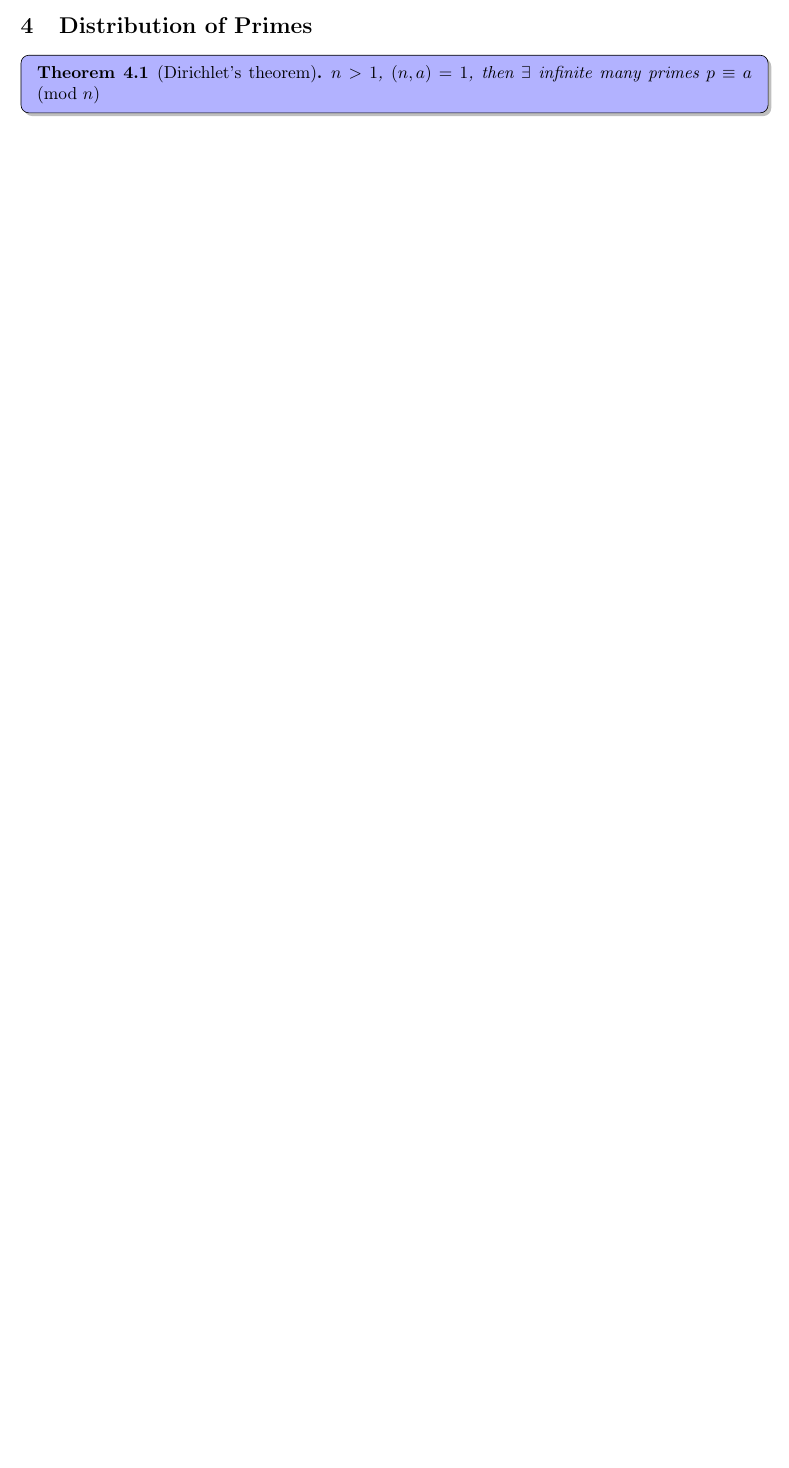
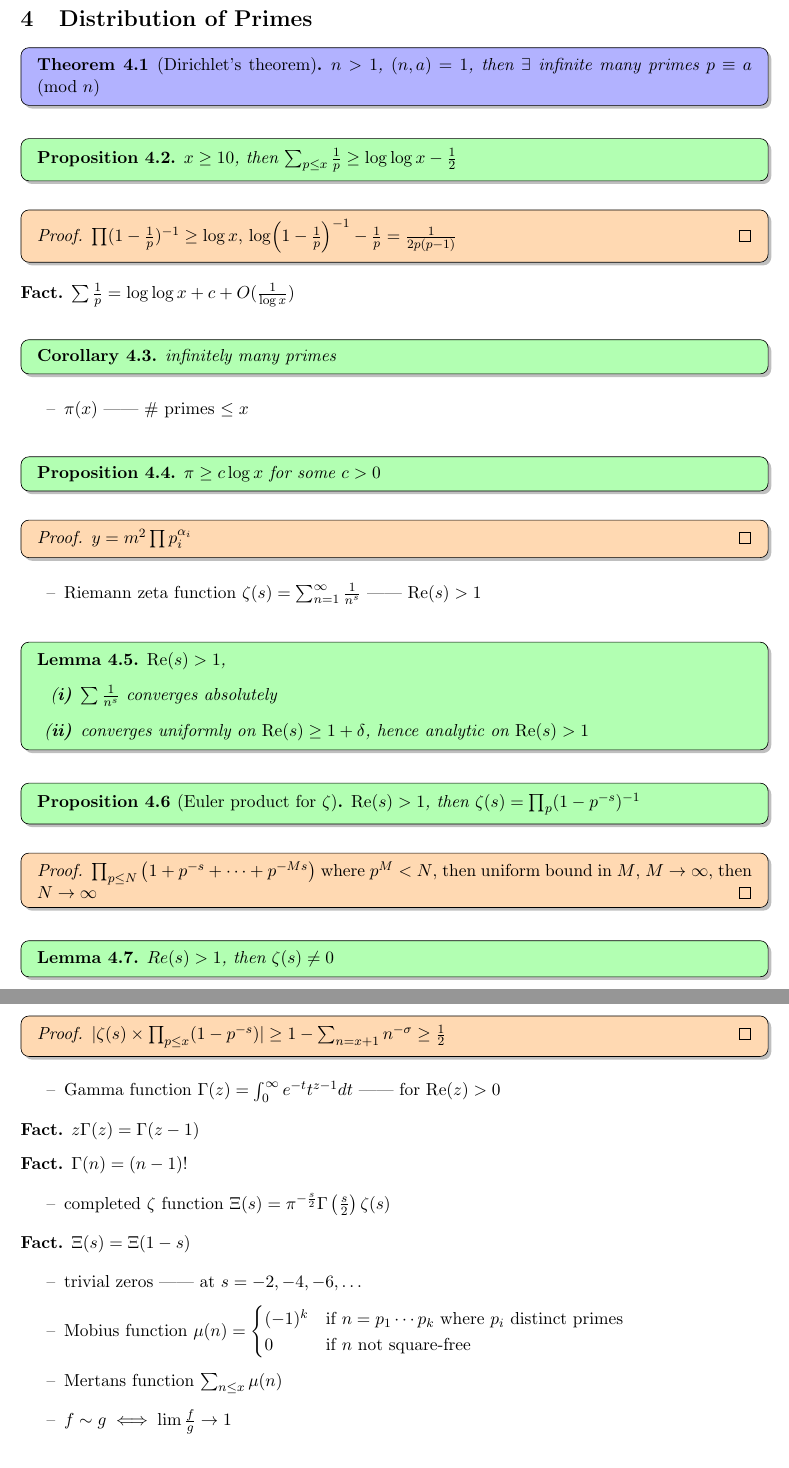
Before and after one commit to kennytch/part-ii-notes, a LaTeX document (number_theory/number_theory.tex, which reads number_theory/sec4.tex): part of page 8 of 8 before the commit and two parts of pages 9 and 10 of 11 after it, the two joined at a grey line, cut so that both start at the same text, the shorter picture padded with empty space. The pictures show the PDF file out/number_theory.pdf that the author committed with the source.

Commit message:
number theory sec4 done

```diff
--- a/number_theory/sec4.tex
+++ b/number_theory/sec4.tex
@@ -5,5 +5,5 @@
 \end{thm}
 
 \begin{prop}
-    $x \geq 10$, then $\sum \frac{1}{p} \geq \log \log x - \frac{1}{2}$
+    $x \geq 10$, then $\sum_{p \leq x} \frac{1}{p} \geq \log \log x - \frac{1}{2}$
 \end{prop}
@@ -10,2 +13,3 @@
 
 \begin{fact}
+    $\sum \frac{1}{p} = \log \log x + c + O(\frac{1}{\log x})$
@@ -13 +16,8 @@
 \end{fact}
+
+\begin{cor}
+    infinitely many primes
+\end{cor}
+
+\begin{itemize}
+    \item $\pi(x)$ \dash $\#$ primes $\leq x$
@@ -13,0 +30,35 @@
+    $y = m^{2}\prod p_i^{\alpha_i}$
+\end{pf}
+
+\begin{itemize}
+    \item Riemann zeta function $\zeta(s) = \sum_{n=1}^\infty \frac{1}{n^s}$ ------ $\Re(s) > 1$
+\end{itemize}
+
+\begin{lemma}
+    $\Re(s) > 1$,
+    \begin{enumerate}
+        \item $\sum \frac{1}{n^s}$ converges absolutely
+        \item converges uniformly on $\Re(s) \geq 1 + \delta$, hence analytic on $\Re(s) > 1$
+    \end{enumerate}
+\end{lemma}
+
+\begin{prop}[Euler product for $\zeta$]
+    $\Re(s) > 1$, then $\zeta(s) = \prod_p (1 - p^{-s})^{-1}$
+\end{prop}
+\begin{pf}
+    $\prod_{p \leq N} \left( 1 + p^{-s} + \cdots + p^{-Ms} \right)$ where $p^M < N$, then uniform bound in $M$, $M \rightarrow \infty$, then $N \rightarrow \infty$
+\end{pf}
+
+\begin{lemma}
+    $Re(s) > 1$, then $\zeta(s) \neq 0$
+\end{lemma}
+\begin{pf}
+    $|\zeta(s) \times \prod_{p\leq x} (1 - p^{-s})| \geq 1 - \sum_{n = x+1} n^{-\sigma} \geq \frac{1}{2}$
+\end{pf}
+
+\begin{itemize}
+    \item Gamma function $\Gamma(z) = \int_0^\infty e^{-t}t^{z-1} dt$ ------ for $\Re(z) > 0$
+\end{itemize}
+
+\begin{fact}
+    $z\Gamma(z) = \Gamma(z-1)$
@@ -13,0 +74,12 @@
+    $\Xi(s) = \Xi(1 - s)$
+\end{fact}
+
+\begin{itemize}
+    \item trivial zeros ------ at $s = -2, -4, -6, \dots$
+    \item Mobius function $\mu(n) = \begin{cases}
+                                        (-1)^k & \text{if } n=p_1\cdots p_{k} \text{ where } p_i \text{ distinct primes}\\
+                                        0 & \text{if } n \text{ not square-free}
+    \end{cases}$
+    \item Mertans function $\sum_{n \leq x} \mu(n)$
+    \item $f \sim g \iff \lim \frac{f}{g} \rightarrow 1$
+\end{itemize}
@@ -13,0 +119,6 @@
+\end{fact}
+
+\begin{itemize}
+    \item $N\left(x, \sqrt{x}\right)$ ------ \# $n$ not divisible by any prime $\leq \sqrt{x}$, $1 \leq n \leq x$
+    \item $A_i = \left\{ n : i \mid n \right\}$
+\end{itemize}
@@ -13,0 +137,9 @@
+\begin{lemma}
+    $n \in \N$, $\frac{2^{2n}}{2n} \leq {2n \choose n} < 2^{2n}$
+\end{lemma}
+\begin{pf}
+    $2n{2n \choose n} \geq (1 + 1)^{2n} > {2n \choose n}$
+\end{pf}
+
+\begin{itemize}
+    \item primorial function $\prod_{p\leq x} p$
@@ -13,0 +157,7 @@
+\end{thm}
+\begin{pf}
+    $\alpha(p, N) = v_p(N!)$, $\alpha(p) = \alpha(p, 2n) - 2\alpha(p, n)$\\
+    bound on power: $\alpha(p) \leq \frac{\log(2n)}{\log p}$, $p^{\alpha(p)} \leq 2n$\\
+    bound on larger prime: $p^2 > n$, $\alpha(p) \leq 1$\\
+    $\frac{2n}{3} < p \leq n$, $\alpha(p) = 0$\\
+    \begin{cases}
```
Also changed, not shown: number_theory/number_theory.tex (+1 -1 lines), out/number_theory.pdf, number_theory/sec4.tex (81 more changed lines), 1 other file.
